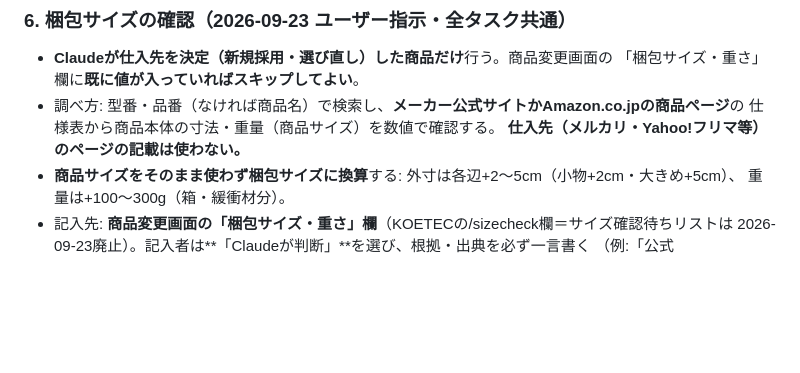
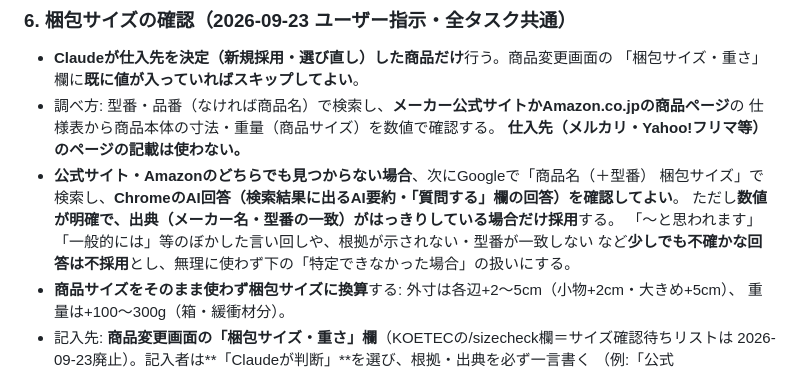
Before and after one commit to kazuakiwrx/ebaytool, a Markdown page: config/supplier_rules.md, the part around the change. GitHub-like rendering; blank space fills up the shorter version.

Commit message:
supplier_rules.md: 梱包サイズ確認にChromeのAI検索(不確かなら不採用)を追加

```diff
--- a/config/supplier_rules.md
+++ b/config/supplier_rules.md
@@ -92,6 +92,11 @@ KOETEC側でブロックするよう実装済み）。**修正を試みず「非
 - 調べ方: 型番・品番（なければ商品名）で検索し、**メーカー公式サイトかAmazon.co.jpの商品ページ**の
   仕様表から商品本体の寸法・重量（商品サイズ）を数値で確認する。
   **仕入先（メルカリ・Yahoo!フリマ等）のページの記載は使わない。**
+- **公式サイト・Amazonのどちらでも見つからない場合**、次にGoogleで「商品名（＋型番） 梱包サイズ」で
+  検索し、**ChromeのAI回答（検索結果に出るAI要約・「質問する」欄の回答）を確認してよい**。
+  ただし**数値が明確で、出典（メーカー名・型番の一致）がはっきりしている場合だけ採用**する。
+  「〜と思われます」「一般的には」等のぼかした言い回しや、根拠が示されない・型番が一致しない
+  など**少しでも不確かな回答は不採用**とし、無理に使わず下の「特定できなかった場合」の扱いにする。
 - **商品サイズをそのまま使わず梱包サイズに換算**する: 外寸は各辺+2〜5cm（小物+2cm・大きめ+5cm）、
   重量は+100〜300g（箱・緩衝材分）。
 - 記入先: **商品変更画面の「梱包サイズ・重さ」欄**（KOETECの/sizecheck欄＝サイズ確認待ちリストは
```
